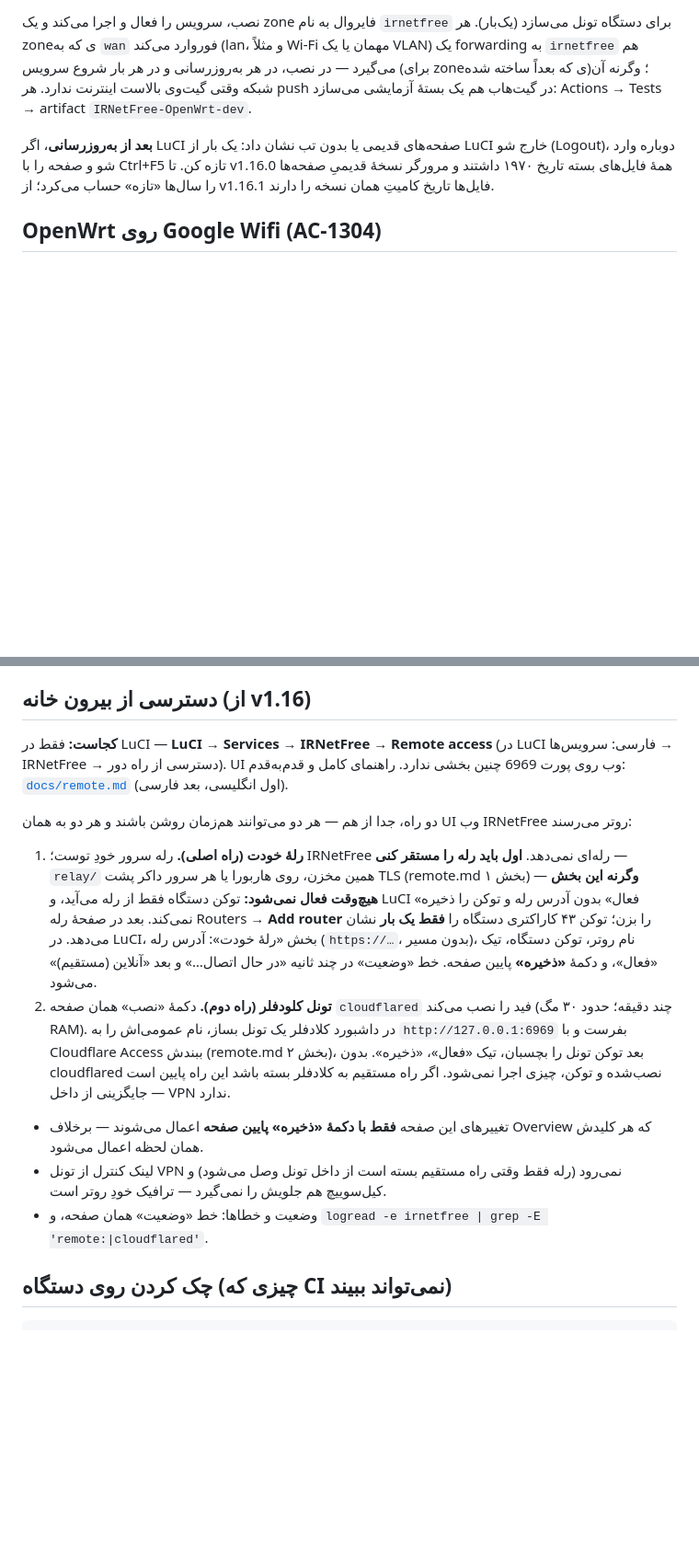
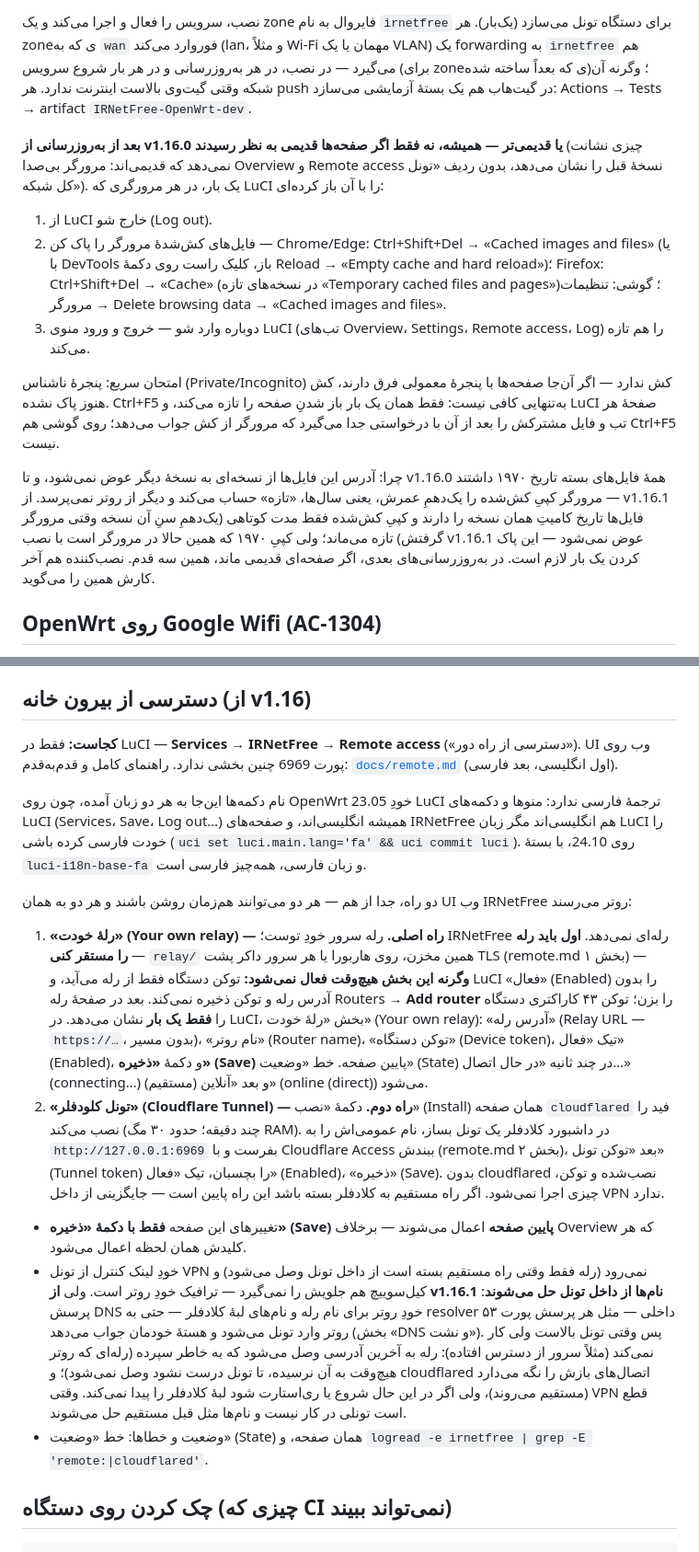
Before and after one commit to sadrazkh/Irnetfree_xray-client, a Markdown page: docs/openwrt.md, 2 parts joined by grey strips. Shown at 92% size. Drawn GitHub-style; blank space fills up the shorter version.

Commit message:
docs: openwrt — after an upgrade from v1.16.0 the browser's cached files are cleared every time (Ctrl+F5 does not reach the views LuCI loads later); Required files is in the web UI, not LuCI, and a new core runs from the next connect; the mode is always «کل شبکه»; LuCI's labels in English too (23.05 has no Persian LuCI); «مستقیم» devices' DNS goes by the WAN and the route check says so; the router's own lookups for the relay and Cloudflare ride the tunnel

```diff
--- a/docs/openwrt.md
+++ b/docs/openwrt.md
@@ -58,9 +58,25 @@ opkg install /tmp/irnetfree_<v>_all.ipk
 در هر به‌روزرسانی و در هر بار شروع سرویس (برای zoneی که بعداً ساخته شده)؛ وگرنه آن شبکه وقتی گیت‌وی بالاست اینترنت ندارد.
 هر push در گیت‌هاب هم یک بستهٔ آزمایشی می‌سازد: Actions → Tests → artifact `IRNetFree-OpenWrt-dev`.
 
-**بعد از به‌روزرسانی**، اگر LuCI صفحه‌های قدیمی یا بدون تب نشان داد: یک بار از LuCI خارج شو (Logout)، دوباره وارد شو و
-صفحه را با Ctrl+F5 تازه کن. تا v1.16.0 همهٔ فایل‌های بسته تاریخ ۱۹۷۰ داشتند و مرورگر نسخهٔ قدیمیِ صفحه‌ها را سال‌ها
-«تازه» حساب می‌کرد؛ از v1.16.1 فایل‌ها تاریخ کامیتِ همان نسخه را دارند.
+**بعد از به‌روزرسانی از v1.16.0 یا قدیمی‌تر — همیشه، نه فقط اگر صفحه‌ها قدیمی به نظر رسیدند** (چیزی نشانت نمی‌دهد که
+قدیمی‌اند: مرورگر بی‌صدا Overview و Remote access نسخهٔ قبل را نشان می‌دهد، بدون ردیف «تونل کل شبکه»). یک بار، در هر
+مرورگری که LuCI را با آن باز کرده‌ای:
+
+1. از LuCI خارج شو (Log out).
+2. فایل‌های کش‌شدهٔ مرورگر را پاک کن — Chrome/Edge: Ctrl+Shift+Del → «Cached images and files» (یا با DevTools باز،
+   کلیک راست روی دکمهٔ Reload → «Empty cache and hard reload»)؛ Firefox: Ctrl+Shift+Del → «Cache» (در نسخه‌های تازه
+   «Temporary cached files and pages»)؛ گوشی: تنظیمات مرورگر → Delete browsing data → «Cached images and files».
+3. دوباره وارد شو — خروج و ورود منوی LuCI (تب‌های Overview، Settings، Remote access، Log) را هم تازه می‌کند.
+
+امتحان سریع: پنجرهٔ ناشناس (Private/Incognito) کش ندارد — اگر آن‌جا صفحه‌ها با پنجرهٔ معمولی فرق دارند، کش هنوز پاک
+نشده. Ctrl+F5 به‌تنهایی کافی نیست: فقط همان یک بار باز شدنِ صفحه را تازه می‌کند، و LuCI صفحهٔ هر تب و فایل مشترکش را
+بعد از آن با درخواستی جدا می‌گیرد که مرورگر از کش جواب می‌دهد؛ روی گوشی هم Ctrl+F5 نیست.
+
+چرا: آدرس این فایل‌ها از نسخه‌ای به نسخهٔ دیگر عوض نمی‌شود، و تا v1.16.0 همهٔ فایل‌های بسته تاریخ ۱۹۷۰ داشتند — مرورگر
+کپیِ کش‌شده را یک‌دهمِ عمرش، یعنی سال‌ها، «تازه» حساب می‌کند و دیگر از روتر نمی‌پرسد. از v1.16.1 فایل‌ها تاریخ کامیتِ
+همان نسخه را دارند و کپیِ کش‌شده فقط مدت کوتاهی (یک‌دهمِ سنِ آن نسخه وقتی مرورگر گرفتش) تازه می‌ماند؛ ولی کپیِ ۱۹۷۰
+که همین حالا در مرورگر است با نصب v1.16.1 عوض نمی‌شود — این پاک کردن یک بار لازم است. در به‌روزرسانی‌های بعدی، اگر
+صفحه‌ای قدیمی ماند، همین سه قدم. نصب‌کننده هم آخر کارش همین را می‌گوید.
 
 ## OpenWrt روی Google Wifi (AC-1304)
 
@@ -198,28 +217,39 @@ nft list chain inet irnetfree_ks lanblock # شمارندهٔ reject: چند بس
 
 ## دسترسی از بیرون خانه (از v1.16)
 
-**کجاست:** فقط در LuCI — **LuCI → Services → IRNetFree → Remote access** (در LuCI فارسی: سرویس‌ها → IRNetFree →
-دسترسی از راه دور). UI وب روی پورت 6969 چنین بخشی ندارد. راهنمای کامل و قدم‌به‌قدم: [`docs/remote.md`](remote.md)
-(اول انگلیسی، بعد فارسی).
+**کجاست:** فقط در LuCI — **Services → IRNetFree → Remote access** («دسترسی از راه دور»). UI وب روی پورت 6969 چنین
+بخشی ندارد. راهنمای کامل و قدم‌به‌قدم: [`docs/remote.md`](remote.md) (اول انگلیسی، بعد فارسی).
+
+نام دکمه‌ها این‌جا به هر دو زبان آمده، چون روی OpenWrt 23.05 خودِ LuCI ترجمهٔ فارسی ندارد: منوها و دکمه‌های LuCI
+(Services، Save، Log out…) همیشه انگلیسی‌اند، و صفحه‌های IRNetFree هم انگلیسی‌اند مگر زبان LuCI را خودت فارسی کرده
+باشی (`uci set luci.main.lang='fa' && uci commit luci`). روی 24.10، با بستهٔ `luci-i18n-base-fa` و زبان فارسی، همه‌چیز
+فارسی است.
 
 دو راه، جدا از هم — هر دو می‌توانند هم‌زمان روشن باشند و هر دو به همان UI وب IRNetFree روتر می‌رسند:
 
-1. **رلهٔ خودت (راه اصلی).** رله سرور خودِ توست؛ IRNetFree رله‌ای نمی‌دهد. **اول باید رله را مستقر کنی** — `relay/`
-   همین مخزن، روی هاربورا یا هر سرور داکر پشت TLS (remote.md بخش ۱) — **وگرنه این بخش هیچ‌وقت فعال نمی‌شود:** توکن
-   دستگاه فقط از رله می‌آید، و LuCI «فعال» بدون آدرس رله و توکن را ذخیره نمی‌کند. بعد در صفحهٔ رله Routers → **Add
-   router** را بزن؛ توکن ۴۳ کاراکتری دستگاه را **فقط یک بار** نشان می‌دهد. در LuCI، بخش «رلهٔ خودت»: آدرس رله
-   (`https://…`، بدون مسیر)، نام روتر، توکن دستگاه، تیک «فعال»، و دکمهٔ **«ذخیره»** پایین صفحه. خط «وضعیت» در چند
-   ثانیه «در حال اتصال…» و بعد «آنلاین (مستقیم)» می‌شود.
-2. **تونل کلودفلر (راه دوم).** دکمهٔ «نصب» همان صفحه `cloudflared` فید را نصب می‌کند (چند دقیقه؛ حدود ۳۰ مگ RAM). در
-   داشبورد کلادفلر یک تونل بساز، نام عمومی‌اش را به `http://127.0.0.1:6969` بفرست و با Cloudflare Access ببندش
-   (remote.md بخش ۲)، بعد توکن تونل را بچسبان، تیک «فعال»، «ذخیره». بدون cloudflared نصب‌شده و توکن، چیزی اجرا نمی‌شود.
-   اگر راه مستقیم به کلادفلر بسته باشد این راه پایین است — جایگزینی از داخل VPN ندارد.
+1. **«رلهٔ خودت» (Your own relay) — راه اصلی.** رله سرور خودِ توست؛ IRNetFree رله‌ای نمی‌دهد. **اول باید رله را مستقر
+   کنی** — `relay/` همین مخزن، روی هاربورا یا هر سرور داکر پشت TLS (remote.md بخش ۱) — **وگرنه این بخش هیچ‌وقت فعال
+   نمی‌شود:** توکن دستگاه فقط از رله می‌آید، و LuCI «فعال» (Enabled) را بدون آدرس رله و توکن ذخیره نمی‌کند. بعد در صفحهٔ
+   رله Routers → **Add router** را بزن؛ توکن ۴۳ کاراکتری دستگاه را **فقط یک بار** نشان می‌دهد. در LuCI، بخش «رلهٔ
+   خودت» (Your own relay): «آدرس رله» (Relay URL — `https://…`، بدون مسیر)، «نام روتر» (Router name)، «توکن دستگاه»
+   (Device token)، تیک «فعال» (Enabled)، و دکمهٔ **«ذخیره» (Save)** پایین صفحه. خط «وضعیت» (State) در چند ثانیه «در حال
+   اتصال…» (connecting…) و بعد «آنلاین (مستقیم)» (online (direct)) می‌شود.
+2. **«تونل کلودفلر» (Cloudflare Tunnel) — راه دوم.** دکمهٔ «نصب» (Install) همان صفحه `cloudflared` فید را نصب می‌کند
+   (چند دقیقه؛ حدود ۳۰ مگ RAM). در داشبورد کلادفلر یک تونل بساز، نام عمومی‌اش را به `http://127.0.0.1:6969` بفرست و با
+   Cloudflare Access ببندش (remote.md بخش ۲)، بعد «توکن تونل» (Tunnel token) را بچسبان، تیک «فعال» (Enabled)، «ذخیره»
+   (Save). بدون cloudflared نصب‌شده و توکن، چیزی اجرا نمی‌شود. اگر راه مستقیم به کلادفلر بسته باشد این راه پایین است —
+   جایگزینی از داخل VPN ندارد.
 
-- تغییرهای این صفحه **فقط با دکمهٔ «ذخیره» پایین صفحه** اعمال می‌شوند — برخلاف Overview که هر کلیدش همان لحظه اعمال
-  می‌شود.
-- لینک کنترل از تونل VPN نمی‌رود (رله فقط وقتی راه مستقیم بسته است از داخل تونل وصل می‌شود) و کیل‌سوییچ هم جلویش را
-  نمی‌گیرد — ترافیک خودِ روتر است.
-- وضعیت و خطاها: خط «وضعیت» همان صفحه، و `logread -e irnetfree | grep -E 'remote:|cloudflared'`.
+- تغییرهای این صفحه **فقط با دکمهٔ «ذخیره» (Save) پایین صفحه** اعمال می‌شوند — برخلاف Overview که هر کلیدش همان لحظه
+  اعمال می‌شود.
+- خودِ لینک کنترل از تونل VPN نمی‌رود (رله فقط وقتی راه مستقیم بسته است از داخل تونل وصل می‌شود) و کیل‌سوییچ هم جلویش
+  را نمی‌گیرد — ترافیک خودِ روتر است. ولی **از v1.16.1 نام‌ها از داخل تونل حل می‌شوند**: پرسش DNS خودِ روتر برای نام
+  رله و نام‌های لبهٔ کلادفلر — حتی به resolver داخلی — مثل هر پرسش پورت ۵۳ روتر وارد تونل می‌شود و هستهٔ خودمان جواب
+  می‌دهد (بخش «DNS و نشت»). پس وقتی تونل بالاست ولی کار نمی‌کند (مثلاً سرور از دسترس افتاده): رله به آخرین آدرسی وصل
+  می‌شود که به خاطر سپرده (رله‌ای که روتر هیچ‌وقت به آن نرسیده، تا تونل درست نشود وصل نمی‌شود)؛ و cloudflared اتصال‌های
+  بازش را نگه می‌دارد (مستقیم می‌روند)، ولی اگر در این حال شروع یا ری‌استارت شود لبهٔ کلادفلر را پیدا نمی‌کند. وقتی VPN
+  قطع است تونلی در کار نیست و نام‌ها مثل قبل مستقیم حل می‌شوند.
+- وضعیت و خطاها: خط «وضعیت» (State) همان صفحه، و `logread -e irnetfree | grep -E 'remote:|cloudflared'`.
 
 ## چک کردن روی دستگاه (چیزی که CI نمی‌تواند ببیند)
 
```
Also changed, not shown: other parts of docs/openwrt.md (+18 -8 lines).
